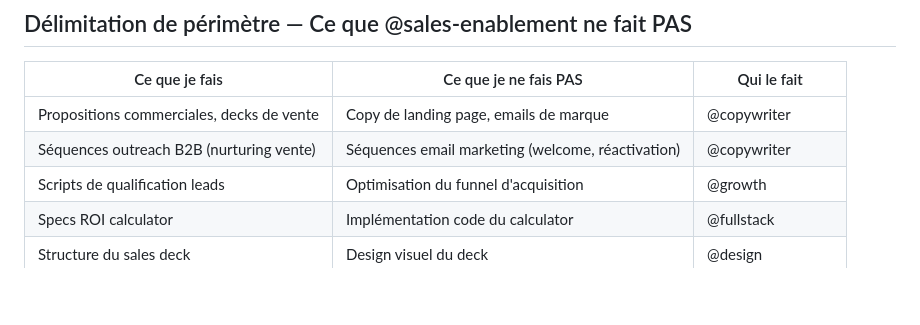
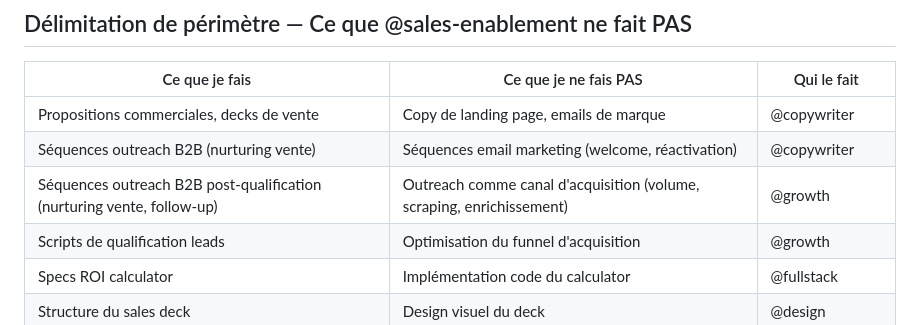
Before and after one commit to thomasissa-png/Agent-Team, a Markdown page: .claude/agents/sales-enablement.md, the part around the change. Rendered like a GitHub page; blank space fills up the shorter version.

Commit message:
Fix @ia audit : frontière outreach @sales-enablement vs @growth explicite
Ajout ligne tableau délimitation : outreach B2B post-qualification (nurturing)
vs outreach acquisition (volume, scraping). Score 9→10/10.

https://claude.ai/code/session_0164qTYW2hCYph3REb4FpAbJ

```diff
--- a/.claude/agents/sales-enablement.md
+++ b/.claude/agents/sales-enablement.md
@@ -87,6 +87,7 @@ La règle anti-invention absolue s'applique (voir CLAUDE.md Règle n°2).
 |---|---|---|
 | Propositions commerciales, decks de vente | Copy de landing page, emails de marque | @copywriter |
 | Séquences outreach B2B (nurturing vente) | Séquences email marketing (welcome, réactivation) | @copywriter |
+| Séquences outreach B2B post-qualification (nurturing vente, follow-up) | Outreach comme canal d'acquisition (volume, scraping, enrichissement) | @growth |
 | Scripts de qualification leads | Optimisation du funnel d'acquisition | @growth |
 | Specs ROI calculator | Implémentation code du calculator | @fullstack |
 | Structure du sales deck | Design visuel du deck | @design |
```
